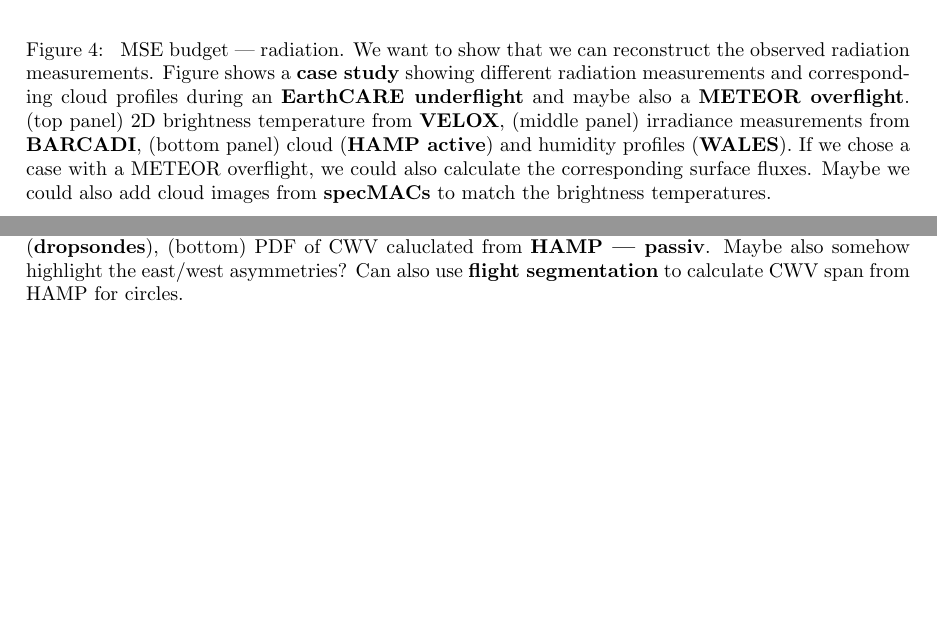
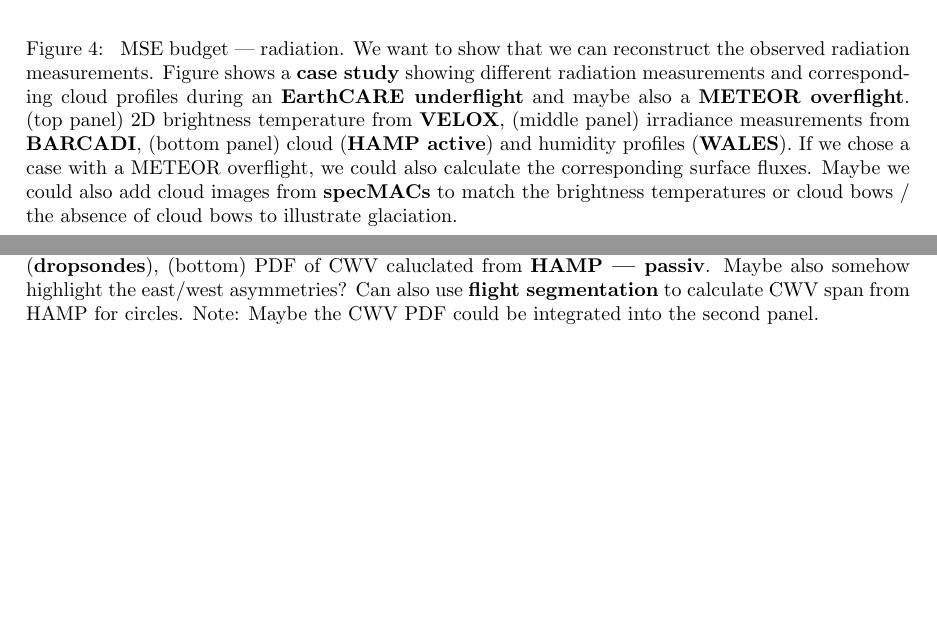
Before and after one commit to JuliaWindmiller1987/percusion, a LaTeX paper (overviewPaper.tex): two parts of pages 7 and 9 of 12 before the commit and two parts of pages 8 and 10 of 13 after it, joined at a grey line, cut so that both start at the same text, the shorter picture padded with empty space. Compiled offline with pdfLaTeX.

Commit message:
Update on Overleaf.

```diff
--- a/overviewPaper.tex
+++ b/overviewPaper.tex
@@ -195,7 +196,7 @@
 \begin{figure}
 \centering
 \includegraphics[width=0.75\linewidth]{figures/mseRadiation.png}
-\caption{\label{fig:mseRad} MSE budget --- radiation. We want to show that we can reconstruct the observed radiation measurements. Figure shows a \textbf{case study} showing different radiation measurements and corresponding cloud profiles during an \textbf{EarthCARE underflight} and maybe also a \textbf{METEOR overflight}. (top panel) 2D brightness temperature from \textbf{VELOX}, (middle panel)  irradiance measurements from \textbf{BARCADI}, (bottom panel) cloud (\textbf{HAMP active}) and humidity profiles (\textbf{WALES}). If we chose a case with a METEOR overflight, we could also calculate the corresponding surface fluxes. Maybe we could also add cloud images from \textbf{specMACs} to match the brightness temperatures.}
+\caption{\label{fig:mseRad} MSE budget --- radiation. We want to show that we can reconstruct the observed radiation measurements. Figure shows a \textbf{case study} showing different radiation measurements and corresponding cloud profiles during an \textbf{EarthCARE underflight} and maybe also a \textbf{METEOR overflight}. (top panel) 2D brightness temperature from \textbf{VELOX}, (middle panel)  irradiance measurements from \textbf{BARCADI}, (bottom panel) cloud (\textbf{HAMP active}) and humidity profiles (\textbf{WALES}). If we chose a case with a METEOR overflight, we could also calculate the corresponding surface fluxes. Maybe we could also add cloud images from \textbf{specMACs} to match the brightness temperatures or cloud bows / the absence of cloud bows to illustrate glaciation.}
 \end{figure}
 
 \subsection{Circulation}
@@ -228,7 +229,7 @@
 \begin{figure}
 \centering
 \includegraphics[width=1.0\linewidth]{figures/transitionsAsymmetries.png}
-\caption{\label{fig:mseDyn} Transition regions and asymmetries. We want to show that our measurement strategy worked and that we have measurements inside and at the (sharp) edges of the ITCZ. (top) \textbf{Mean profiles} of water vapour and aerosols from \textbf{WALES} for inside, north, and south of the moist tropics (or define ITCZ differently?), (middle) show how many of the circles actually crossed the 48mm contour (\textbf{dropsondes}), (bottom) PDF of CWV caluclated from \textbf{HAMP --- passiv}.  Maybe also somehow highlight the east/west asymmetries? Can also use \textbf{flight segmentation} to calculate CWV span from HAMP for circles.}
+\caption{\label{fig:mseDyn} Transition regions and asymmetries. We want to show that our measurement strategy worked and that we have measurements inside and at the (sharp) edges of the ITCZ. (top) \textbf{Mean profiles} of water vapour and aerosols from \textbf{WALES} for inside, north, and south of the moist tropics (or define ITCZ differently?), (middle) show how many of the circles actually crossed the 48mm contour (\textbf{dropsondes}), (bottom) PDF of CWV caluclated from \textbf{HAMP --- passiv}.  Maybe also somehow highlight the east/west asymmetries? Can also use \textbf{flight segmentation} to calculate CWV span from HAMP for circles. Note: Maybe the CWV PDF could be integrated into the second panel.}
 \end{figure}
 
 
```
Also changed, not shown: overviewPaper.tex (5 more changed lines).
